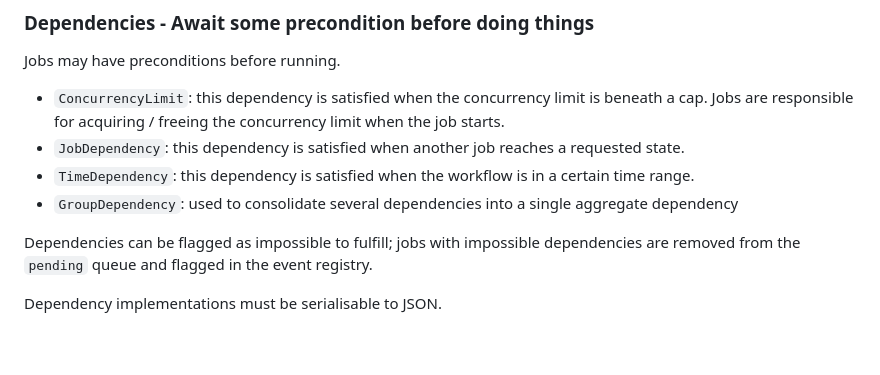
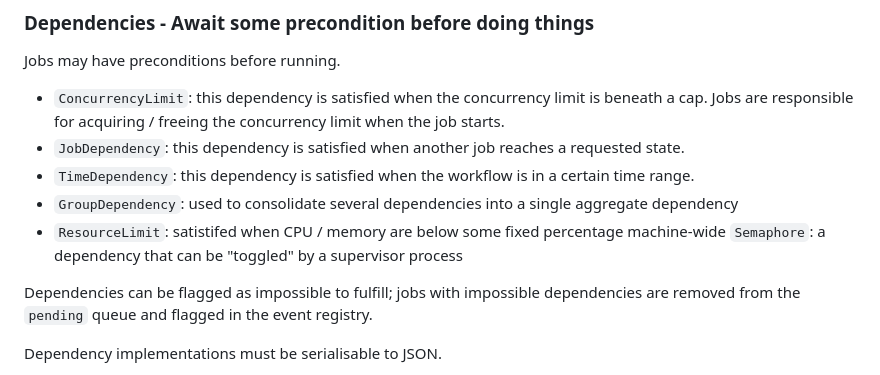
Before and after one commit to rgrannell1/zahir, a Markdown page: README.md, the part around the change. Rendered like a GitHub page; blank space fills up the shorter version.

```diff
--- a/README.md
+++ b/README.md
@@ -171,6 +171,8 @@ Jobs may have preconditions before running.
 - `JobDependency`: this dependency is satisfied when another job reaches a requested state.
 - `TimeDependency`: this dependency is satisfied when the workflow is in a certain time range.
 - `GroupDependency`: used to consolidate several dependencies into a single aggregate dependency
+- `ResourceLimit`: satistifed when CPU / memory are below some fixed percentage machine-wide
+  `Semaphore`: a dependency that can be "toggled" by a supervisor process
 
 Dependencies can be flagged as impossible to fulfill; jobs with impossible dependencies are removed from the `pending` queue and flagged in the event registry.
 
```
